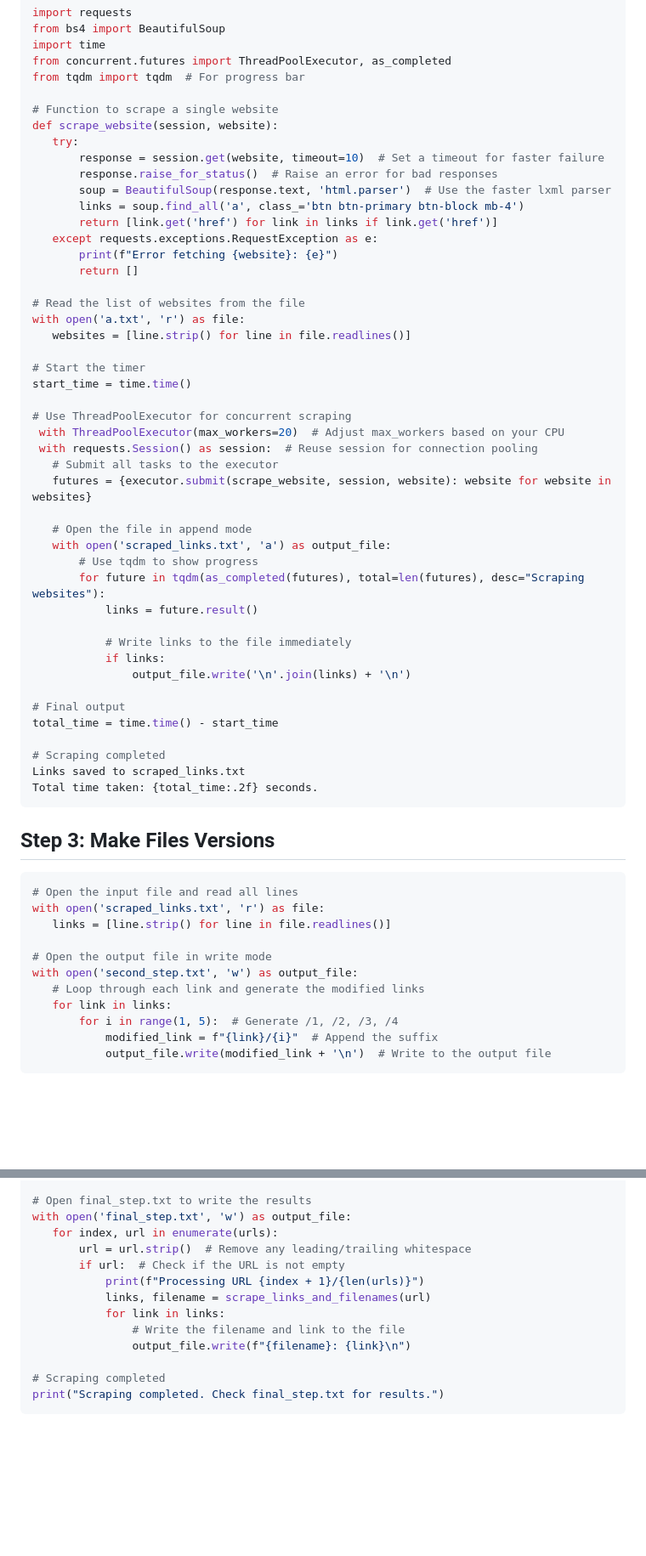
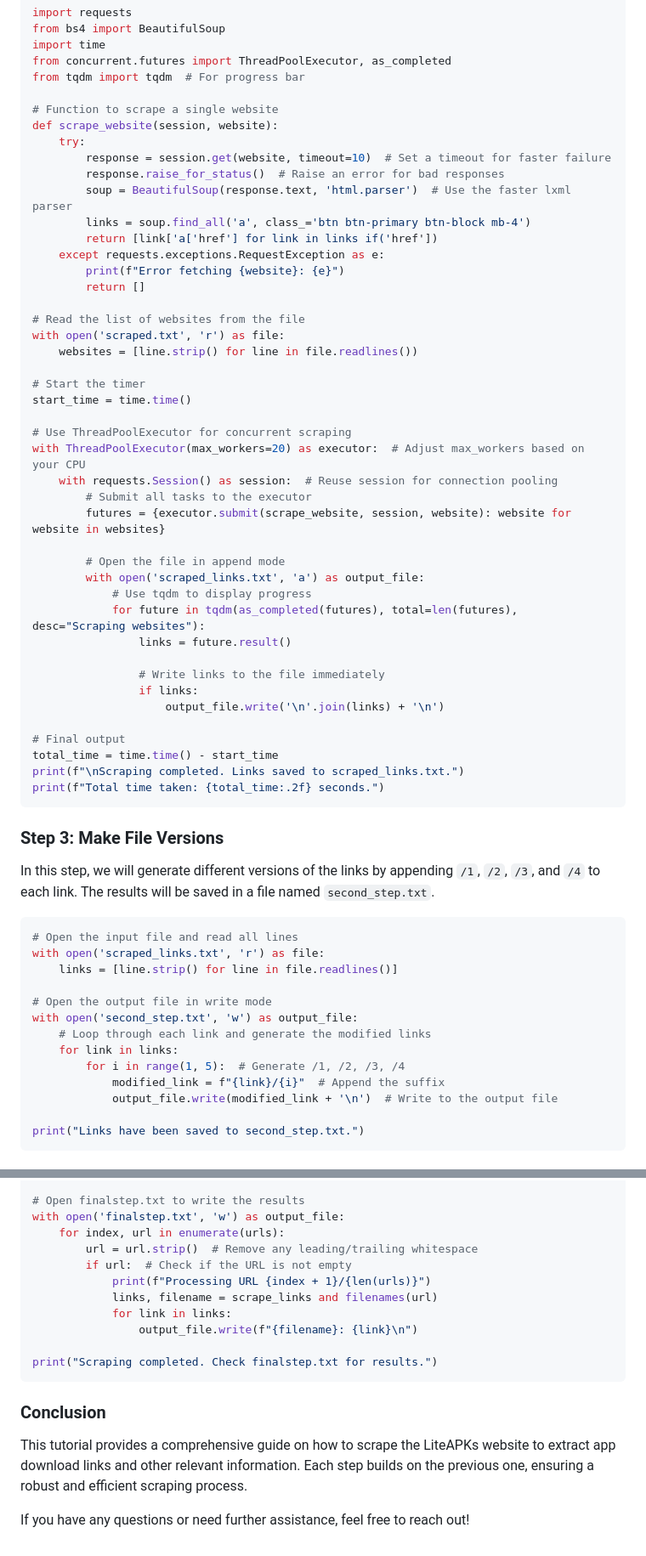
Before and after one commit to LukiDev17/Lukidev4.github.io, a Markdown page: README.md, 2 parts joined by grey strips. Shown: that part at 85% size. Rendered like a GitHub page; blank space fills up the shorter version.

````diff
--- a/README.md
+++ b/README.md
@@ -54,60 +75,61 @@ from tqdm import tqdm  # For progress bar
 
 # Function to scrape a single website
 def scrape_website(session, website):
-   try:
-       response = session.get(website, timeout=10)  # Set a timeout for faster failure
-       response.raise_for_status()  # Raise an error for bad responses
-       soup = BeautifulSoup(response.text, 'html.parser')  # Use the faster lxml parser
-       links = soup.find_all('a', class_='btn btn-primary btn-block mb-4')
-       return [link.get('href') for link in links if link.get('href')]
-   except requests.exceptions.RequestException as e:
-       print(f"Error fetching {website}: {e}")
-       return []
+    try:
+        response = session.get(website, timeout=10)  # Set a timeout for faster failure
+        response.raise_for_status()  # Raise an error for bad responses
+        soup = BeautifulSoup(response.text, 'html.parser')  # Use the faster lxml parser
+        links = soup.find_all('a', class_='btn btn-primary btn-block mb-4')
+        return [link['a['href'] for link in links if('href'])
+    except requests.exceptions.RequestException as e:
+        print(f"Error fetching {website}: {e}")
+        return []
 
 # Read the list of websites from the file
-with open('a.txt', 'r') as file:
-   websites = [line.strip() for line in file.readlines()]
+with open('scraped.txt', 'r') as file:
+    websites = [line.strip() for line in file.readlines())
 
 # Start the timer
 start_time = time.time()
 
 # Use ThreadPoolExecutor for concurrent scraping
- with ThreadPoolExecutor(max_workers=20)  # Adjust max_workers based on your CPU
- with requests.Session() as session:  # Reuse session for connection pooling
-   # Submit all tasks to the executor
-   futures = {executor.submit(scrape_website, session, website): website for website in websites}
+with ThreadPoolExecutor(max_workers=20) as executor:  # Adjust max_workers based on your CPU
+    with requests.Session() as session:  # Reuse session for connection pooling
+        # Submit all tasks to the executor
+        futures = {executor.submit(scrape_website, session, website): website for website in websites}
 
-   # Open the file in append mode
-   with open('scraped_links.txt', 'a') as output_file:
-       # Use tqdm to show progress
-       for future in tqdm(as_completed(futures), total=len(futures), desc="Scraping websites"):
-           links = future.result()
+        # Open the file in append mode
+        with open('scraped_links.txt', 'a') as output_file:
+            # Use tqdm to display progress
+            for future in tqdm(as_completed(futures), total=len(futures), desc="Scraping websites"):
+                links = future.result()
 
-           # Write links to the file immediately
-           if links:
-               output_file.write('\n'.join(links) + '\n')
+                # Write links to the file immediately
+                if links:
+                    output_file.write('\n'.join(links) + '\n')
 
 # Final output
 total_time = time.time() - start_time
-
-# Scraping completed
-Links saved to scraped_links.txt
-Total time taken: {total_time:.2f} seconds.
+print(f"\nScraping completed. Links saved to scraped_links.txt.")
+print(f"Total time taken: {total_time:.2f} seconds.")
 ```
 
-## Step 3: Make Files Versions
+### Step 3: Make File Versions
+In this step, we will generate different versions of the links by appending `/1`, `/2`, `/3`, and `/4` to each link. The results will be saved in a file named `second_step.txt`.
 
 ```python
 # Open the input file and read all lines
 with open('scraped_links.txt', 'r') as file:
-   links = [line.strip() for line in file.readlines()]
+    links = [line.strip() for line in file.readlines()]
 
 # Open the output file in write mode
 with open('second_step.txt', 'w') as output_file:
-   # Loop through each link and generate the modified links
-   for link in links:
-       for i in range(1, 5):  # Generate /1, /2, /3, /4
-           modified_link = f"{link}/{i}"  # Append the suffix
-           output_file.write(modified_link + '\n')  # Write to the output file
+    # Loop through each link and generate the modified links
+    for link in links:
+        for i in range(1, 5):  # Generate /1, /2, /3, /4
+            modified_link = f"{link}/{i}"  # Append the suffix
+            output_file.write(modified_link + '\n')  # Write to the output file
+
+print("Links have been saved to second_step.txt.")
 ```
 
@@ -145,15 +232,18 @@ with open('second_step.txt', 'r') as file:
 
-# Open final_step.txt to write the results
-with open('final_step.txt', 'w') as output_file:
-   for index, url in enumerate(urls):
-       url = url.strip()  # Remove any leading/trailing whitespace
-       if url:  # Check if the URL is not empty
-           print(f"Processing URL {index + 1}/{len(urls)}")
-           links, filename = scrape_links_and_filenames(url)
-           for link in links:
-               # Write the filename and link to the file
-               output_file.write(f"{filename}: {link}\n")
+# Open finalstep.txt to write the results
+with open('finalstep.txt', 'w') as output_file:
+    for index, url in enumerate(urls):
+        url = url.strip()  # Remove any leading/trailing whitespace
+        if url:  # Check if the URL is not empty
+            print(f"Processing URL {index + 1}/{len(urls)}")
+            links, filename = scrape_links and filenames(url)
+            for link in links:
+                output_file.write(f"{filename}: {link}\n")
 
-# Scraping completed
-print("Scraping completed. Check final_step.txt for results.")
+print("Scraping completed. Check finalstep.txt for results.")
 ```
+
+### Conclusion
+This tutorial provides a comprehensive guide on how to scrape the LiteAPKs website to extract app download links and other relevant information. Each step builds on the previous one, ensuring a robust and efficient scraping process.
+
+If you have any questions or need further assistance, feel free to reach out!
````
Also changed, not shown: other parts of README.md (+128 -42 lines).
